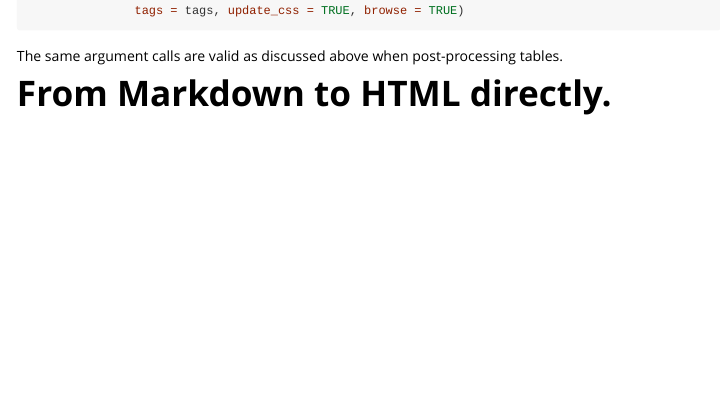
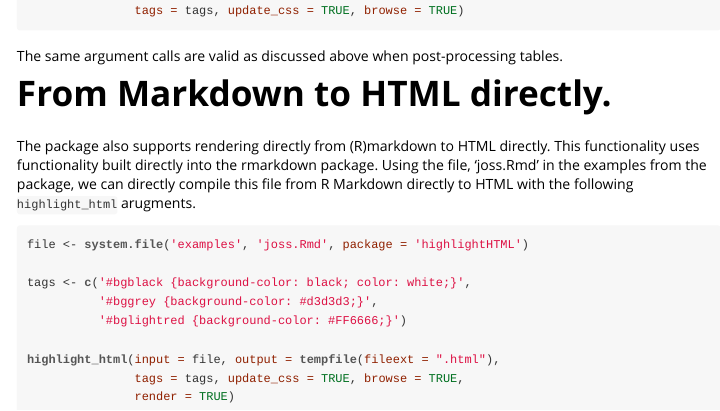
Before and after one commit to lebebr01/highlightHTML, an R Markdown document (vignettes/the_basics.Rmd): the page in a window 1100 px wide, from 1650 px down. The pictures show the output file vignettes/the_basics.html that the author committed with the source, opened offline.

Commit message:
Update to add example of R Markdown to HTML directly.

````diff
--- a/vignettes/the_basics.Rmd
+++ b/vignettes/the_basics.Rmd
@@ -73,3 +73,16 @@ highlight_html(input = file, output = tempfile(fileext = ".html"),
 The same argument calls are valid as discussed above when post-processing tables.
 
 # From Markdown to HTML directly.
+The package also supports rendering directly from (R)markdown to HTML directly. This functionality uses functionality built directly into the rmarkdown package. Using the file, 'joss.Rmd' in the examples from the package, we can directly compile this file from R Markdown directly to HTML with the following `highlight_html` arugments.
+
+```{r html, eval = FALSE}
+file <- system.file('examples', 'joss.Rmd', package = 'highlightHTML')
+
+tags <- c('#bgblack {background-color: black; color: white;}',
+          '#bggrey {background-color: #d3d3d3;}',
+          '#bglightred {background-color: #FF6666;}')
+
+highlight_html(input = file, output = tempfile(fileext = ".html"),
+               tags = tags, update_css = TRUE, browse = TRUE,
+               render = TRUE)
+```
````
Also changed, not shown: vignettes/the_basics.R (+11 -0 lines), vignettes/the_basics.html.
